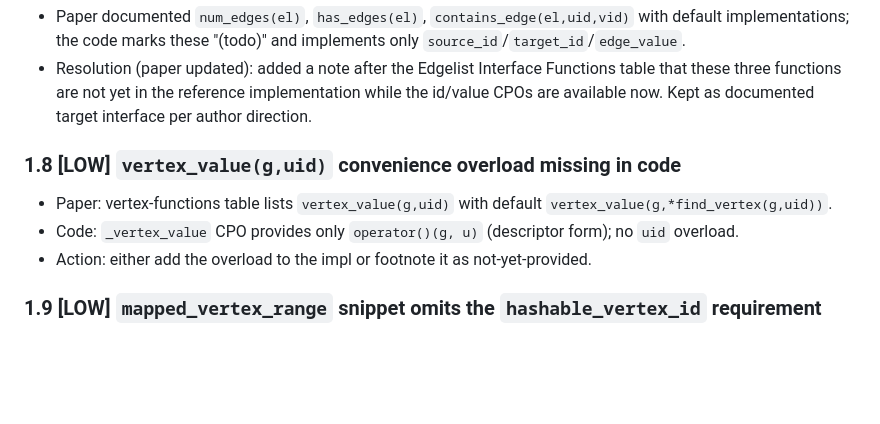
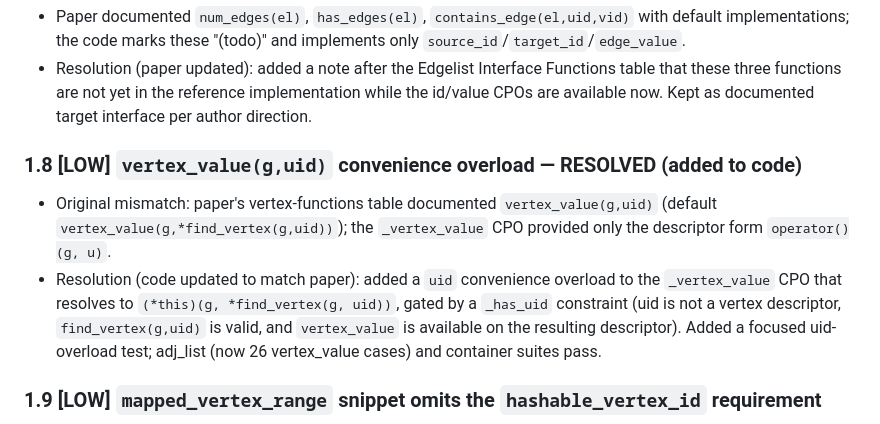
Before and after one commit to stdgraph/P1709, a Markdown page: agents/D3130_review.md, the part around the change. GitHub-like rendering; blank space fills up the shorter version.

Commit message:
D3130 review: mark 1.8 resolved (vertex_value(g,uid) added to code)

```diff
--- a/agents/D3130_review.md
+++ b/agents/D3130_review.md
@@ -91,12 +91,16 @@ wording/snippet polish.
   implementation while the id/value CPOs are available now. Kept as documented
   target interface per author direction.
 
-### 1.8 [LOW] `vertex_value(g,uid)` convenience overload missing in code
-- Paper: vertex-functions table lists `vertex_value(g,uid)` with default
-  `vertex_value(g,*find_vertex(g,uid))`.
-- Code: `_vertex_value` CPO provides only `operator()(g, u)` (descriptor form);
-  no `uid` overload.
-- Action: either add the overload to the impl or footnote it as not-yet-provided.
+### 1.8 [LOW] `vertex_value(g,uid)` convenience overload — RESOLVED (added to code)
+- Original mismatch: paper's vertex-functions table documented
+  `vertex_value(g,uid)` (default `vertex_value(g,*find_vertex(g,uid))`); the
+  `_vertex_value` CPO provided only the descriptor form `operator()(g, u)`.
+- Resolution (code updated to match paper): added a `uid` convenience overload
+  to the `_vertex_value` CPO that resolves to
+  `(*this)(g, *find_vertex(g, uid))`, gated by a `_has_uid` constraint (uid is
+  not a vertex descriptor, `find_vertex(g,uid)` is valid, and `vertex_value` is
+  available on the resulting descriptor). Added a focused uid-overload test;
+  adj_list (now 26 vertex_value cases) and container suites pass.
 
 ### 1.9 [LOW] `mapped_vertex_range` snippet omits the `hashable_vertex_id` requirement
 - Paper: `src/concepts_vertex_range.hpp` shows `mapped_vertex_range` as
```
